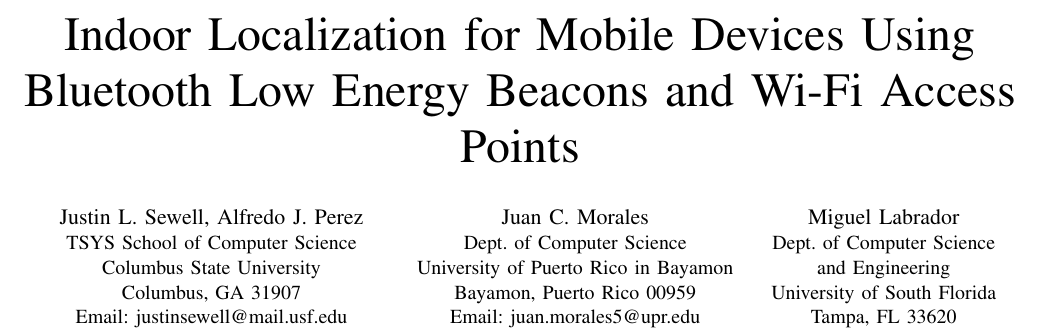
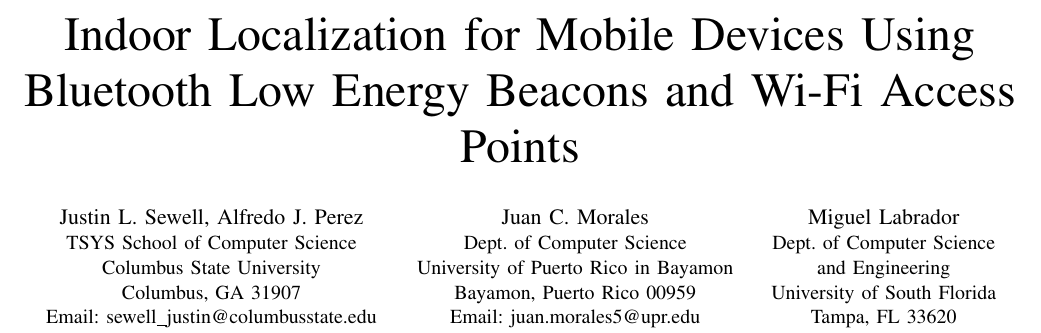
Before and after one commit to sewelljustin/ConferencePaper, a LaTeX paper (Conference Paper Draft.tex): part of page 1 of 4, cut so that both start at the same text. Compiled offline with pdfLaTeX.

Commit message:
Changed email

```diff
--- a/Conference Paper Draft.tex
+++ b/Conference Paper Draft.tex
@@ -15,7 +15,7 @@
 \IEEEauthorblockA{TSYS School of Computer Science\\
 Columbus State University\\
 Columbus, GA 31907\\
-Email: justinsewell@mail.usf.edu\\
+Email: sewell\_justin@columbusstate.edu\\
 Email: perez\_alfredo@columbusstate.edu}
 \and
 \IEEEauthorblockN{Juan C. Morales}
```
